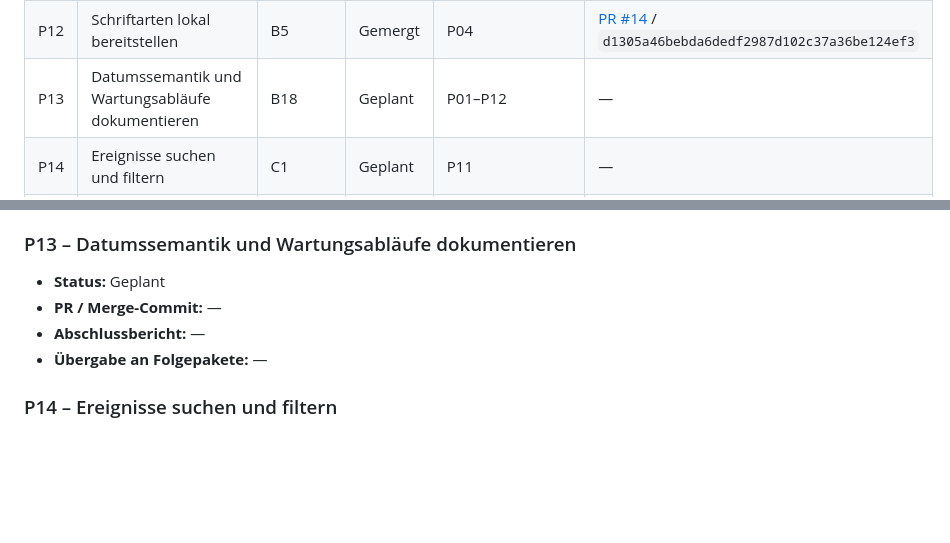
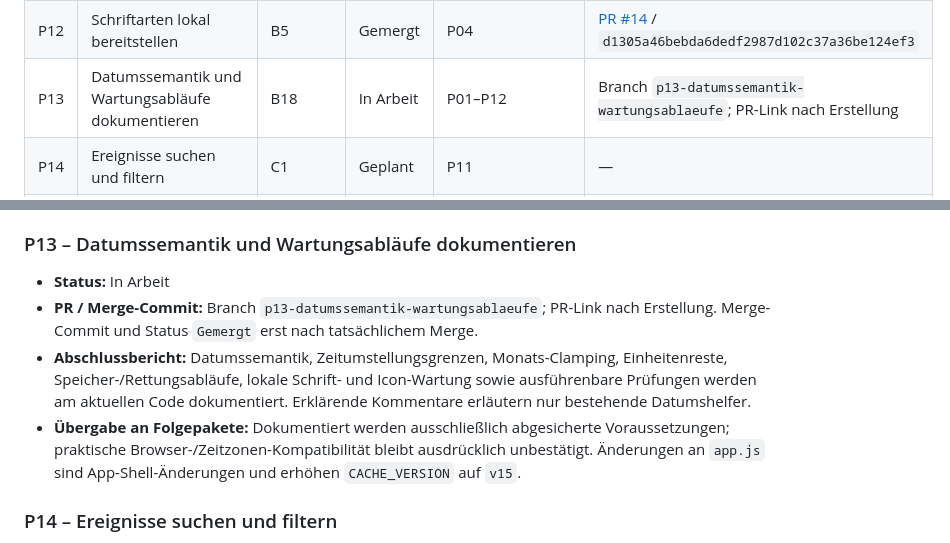
Before and after one commit to sl3ndrr/tagesz-hler, a Markdown page: docs/IMPLEMENTATION_STATUS.md, 2 parts joined by grey strips. GitHub-like rendering; blank space fills up the shorter version.

Commit message:
Dokumentiere Datumssemantik und Wartungsabläufe

```diff
--- a/docs/IMPLEMENTATION_STATUS.md
+++ b/docs/IMPLEMENTATION_STATUS.md
@@ -30,7 +30,7 @@ Diese Datei ist die zentrale Übergabe zwischen den Arbeitspaketen des Umsetzung
 | P10 | Controller entkoppeln und überflüssigen Zustand entfernen | B12, B16 | Gemergt | P02, P07 | [PR #10](https://github.com/sl3ndrr/tagesz-hler/pull/10) / `de72c0e361d4c895c05893c96a7f3c29d277498e` |
 | P11 | Ereignislisten gezielt aktualisieren | B9 | Gemergt | P03, P05, P10 | [PR #13](https://github.com/sl3ndrr/tagesz-hler/pull/13) / `65d5cb5e77607cf94d503ee121d1856cbcc834fb` |
 | P12 | Schriftarten lokal bereitstellen | B5 | Gemergt | P04 | [PR #14](https://github.com/sl3ndrr/tagesz-hler/pull/14) / `d1305a46bebda6dedf2987d102c37a36be124ef3` |
-| P13 | Datumssemantik und Wartungsabläufe dokumentieren | B18 | Geplant | P01–P12 | — |
+| P13 | Datumssemantik und Wartungsabläufe dokumentieren | B18 | In Arbeit | P01–P12 | Branch `p13-datumssemantik-wartungsablaeufe`; PR-Link nach Erstellung |
 | P14 | Ereignisse suchen und filtern | C1 | Geplant | P11 | — |
 | P15 | Vollständiges Backup mit Einstellungen | C3 (Backup) | Geplant | P06, P07, P09 | — |
 | P16 | Jährlich wiederkehrende Ereignisse | C2 | Geplant | P03, P06, P09, P11; P15, falls das Backup bereits existiert | — |
@@ -133,10 +133,10 @@ Diese Datei ist die zentrale Übergabe zwischen den Arbeitspaketen des Umsetzung
 
 ### P13 – Datumssemantik und Wartungsabläufe dokumentieren
 
-- **Status:** Geplant
-- **PR / Merge-Commit:** —
-- **Abschlussbericht:** —
-- **Übergabe an Folgepakete:** —
+- **Status:** In Arbeit
+- **PR / Merge-Commit:** Branch `p13-datumssemantik-wartungsablaeufe`; PR-Link nach Erstellung. Merge-Commit und Status `Gemergt` erst nach tatsächlichem Merge.
+- **Abschlussbericht:** Datumssemantik, Zeitumstellungsgrenzen, Monats-Clamping, Einheitenreste, Speicher-/Rettungsabläufe, lokale Schrift- und Icon-Wartung sowie ausführenbare Prüfungen werden am aktuellen Code dokumentiert. Erklärende Kommentare erläutern nur bestehende Datumshelfer.
+- **Übergabe an Folgepakete:** Dokumentiert werden ausschließlich abgesicherte Voraussetzungen; praktische Browser-/Zeitzonen-Kompatibilität bleibt ausdrücklich unbestätigt. Änderungen an `app.js` sind App-Shell-Änderungen und erhöhen `CACHE_VERSION` auf `v15`.
 
 ### P14 – Ereignisse suchen und filtern
 
```
